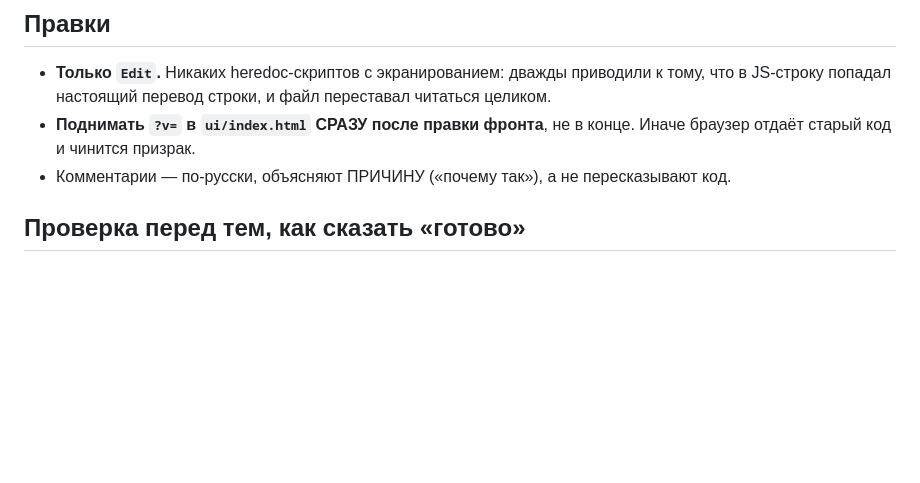
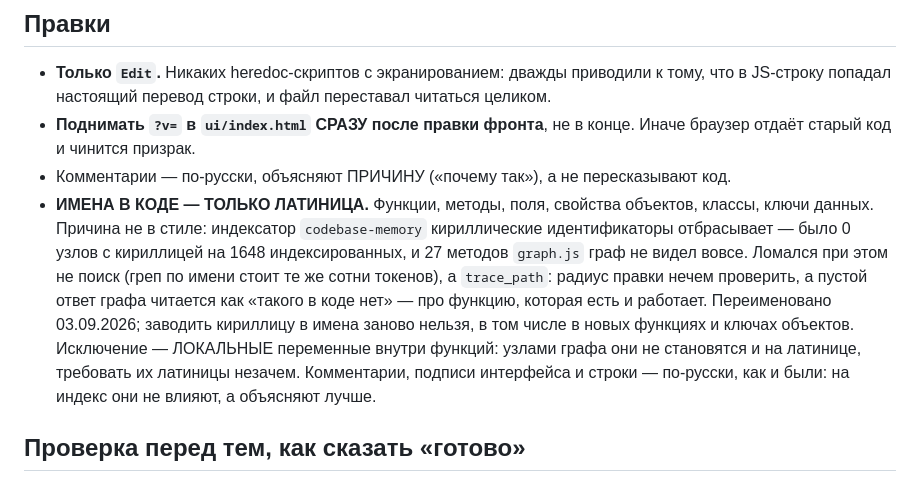
Before and after one commit to Krolik5555/myslik, a Markdown page: CLAUDE.md, the part around the change. GitHub-like rendering; blank space fills up the shorter version.

Commit message:
Правило: имена в коде — только латиница
Причина в самом правиле: граф символов кириллические идентификаторы не
индексирует, и пустой ответ читается как «такого в коде нет». Локальные
переменные — исключение, комментарии и подписи остаются русскими.

Co-Authored-By: Claude Opus 5 <noreply@anthropic.com>

```diff
--- a/CLAUDE.md
+++ b/CLAUDE.md
@@ -142,6 +142,16 @@ python tools/dev.py shot     снимок окна или панели зада
 - **Поднимать `?v=` в `ui/index.html` СРАЗУ после правки фронта**, не в конце. Иначе браузер
   отдаёт старый код и чинится призрак.
 - Комментарии — по-русски, объясняют ПРИЧИНУ («почему так»), а не пересказывают код.
+- **ИМЕНА В КОДЕ — ТОЛЬКО ЛАТИНИЦА.** Функции, методы, поля, свойства объектов, классы, ключи
+  данных. Причина не в стиле: индексатор `codebase-memory` кириллические идентификаторы
+  отбрасывает — было 0 узлов с кириллицей на 1648 индексированных, и 27 методов `graph.js`
+  граф не видел вовсе. Ломался при этом не поиск (греп по имени стоит те же сотни токенов),
+  а `trace_path`: радиус правки нечем проверить, а пустой ответ графа читается как «такого
+  в коде нет» — про функцию, которая есть и работает. Переименовано 03.09.2026; заводить
+  кириллицу в имена заново нельзя, в том числе в новых функциях и ключах объектов.
+  Исключение — ЛОКАЛЬНЫЕ переменные внутри функций: узлами графа они не становятся и на
+  латинице, требовать их латиницы незачем. Комментарии, подписи интерфейса и строки — по-русски,
+  как и были: на индекс они не влияют, а объясняют лучше.
 
 ## Проверка перед тем, как сказать «готово»
 
```
